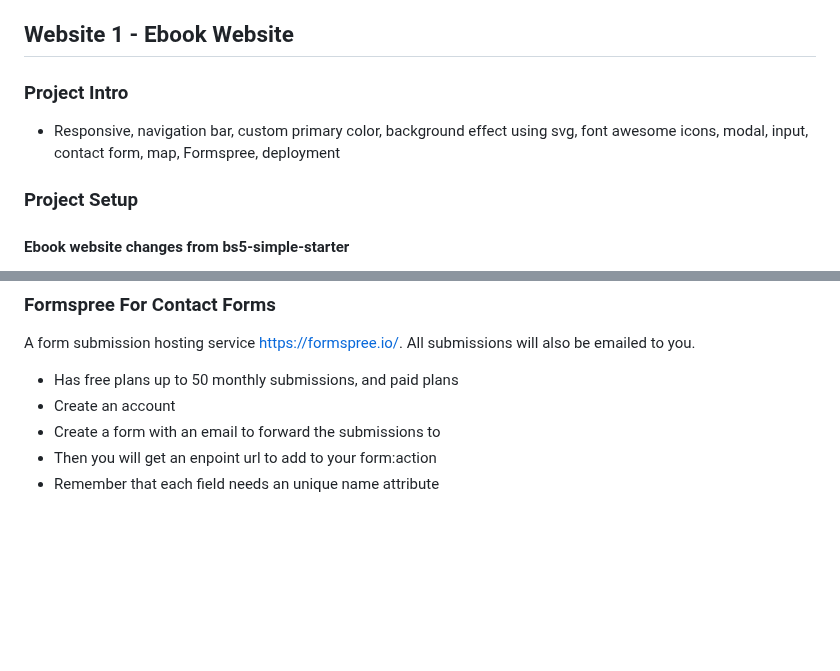
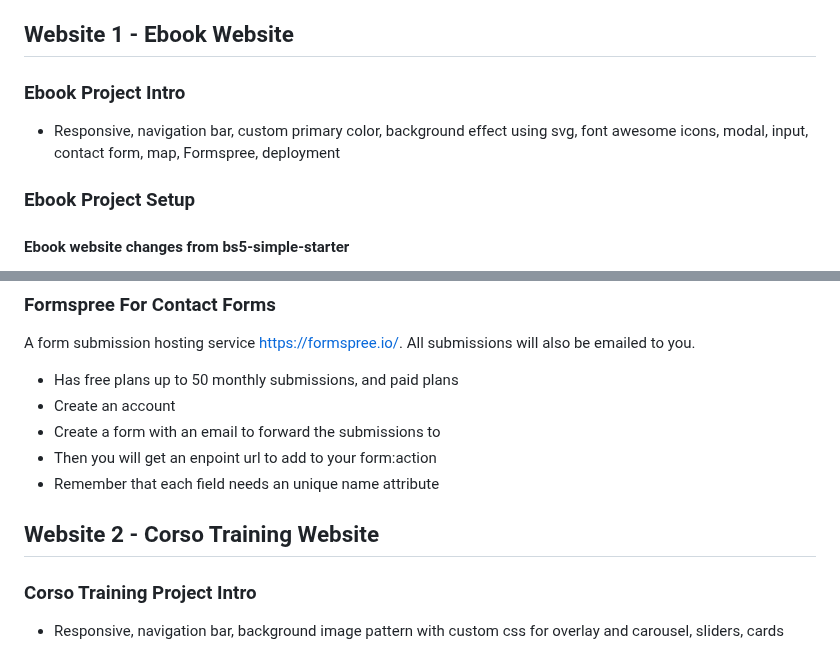
Before and after one commit to johnwr-response/boot5fsb5mw, a Markdown page: NOTES.md, 2 parts joined by grey strips. Rendered like a GitHub page; blank space fills up the shorter version.

Commit message:
Corso Training Project Intro

```diff
--- a/NOTES.md
+++ b/NOTES.md
@@ -385,11 +385,11 @@ NPM (Node Package Manager) is a tool to install packages via the command line
 
 ## Website 1 - Ebook Website
 
-### Project Intro
+### Ebook Project Intro
 
 - Responsive, navigation bar, custom primary color, background effect using svg, font awesome icons, modal, input, contact form, map, Formspree, deployment
 
-### Project Setup
+### Ebook Project Setup
 
 #### Ebook website changes from bs5-simple-starter
 
@@ -447,3 +447,9 @@ A form submission hosting service [https://formspree.io/](https://formspree.io/)
 - Create a form with an email to forward the submissions to
 - Then you will get an enpoint url to add to your form:action
 - Remember that each field needs an unique name attribute
+
+## Website 2 - Corso Training Website
+
+### Corso Training Project Intro
+
+- Responsive, navigation bar, background image pattern with custom css for overlay and carousel, sliders, cards
```
